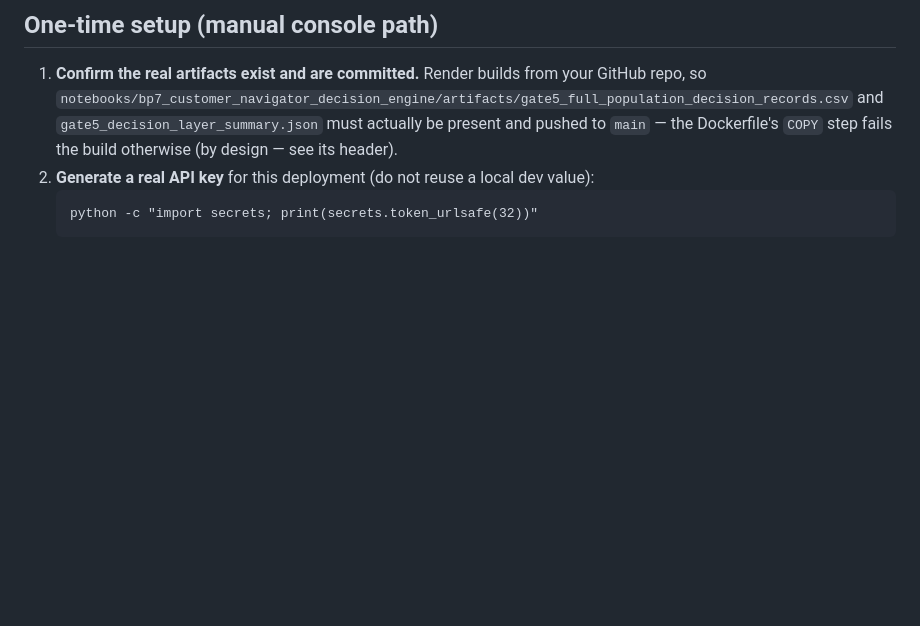
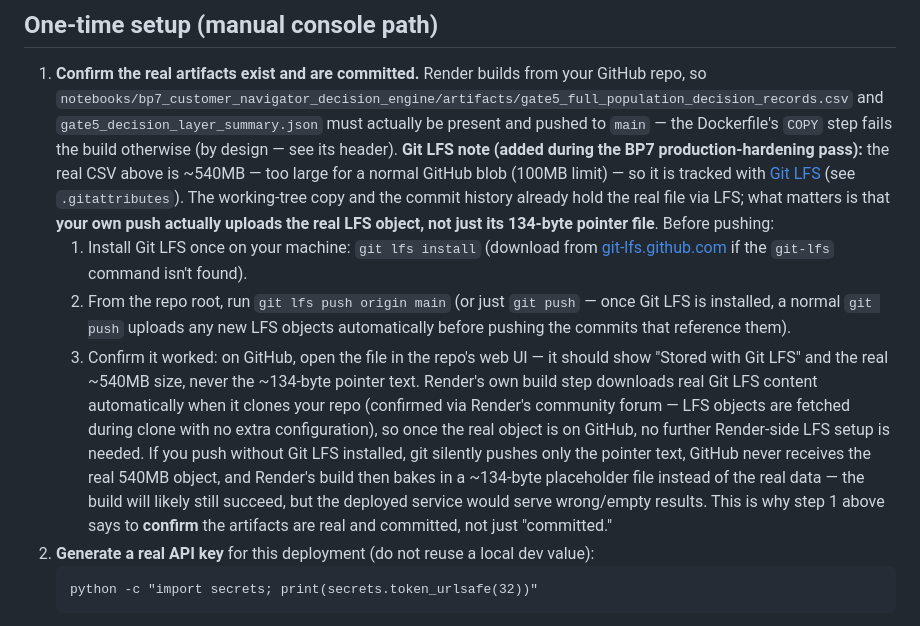
Before and after one commit to rnanda19/Customer360_Navigator_Enterprise_Suite, a Markdown page: RENDER_DEPLOYMENT.md, the part around the change. Drawn GitHub-style; blank space fills up the shorter version.

Commit message:
BP7 deployment docs: add a Git LFS push-verification note (Phase I)
Gate 1's real Gate 5 artifact is now tracked via Git LFS rather than being
an untracked file outside the repo. RENDER_DEPLOYMENT.md's step 1 already
said to "confirm the real artifacts exist and are committed" - it did not
warn that a push from a machine without Git LFS installed silently uploads
only the 134-byte pointer text, leaving GitHub without the real ~540MB
object even though the commit itself looks fine locally. Added concrete
steps (install Git LFS, git lfs push / plain git push, verify on GitHub's
web UI) and confirmed via Render's own community forum that Render's build
step fetches real LFS content automatically on clone, so no Render-side
LFS configuration is needed once the real object actually reaches GitHub.

Co-Authored-By: Claude Sonnet 5 <noreply@anthropic.com>
Claude-Session: https://claude.ai/code/session_01HN92fKecRfxqj1JWZntDqY

````diff
--- a/RENDER_DEPLOYMENT.md
+++ b/RENDER_DEPLOYMENT.md
@@ -61,6 +61,26 @@ the fully manual path below configures the identical service by hand.
    so `notebooks/bp7_customer_navigator_decision_engine/artifacts/gate5_full_population_decision_records.csv`
    and `gate5_decision_layer_summary.json` must actually be present and pushed to `main` — the
    Dockerfile's `COPY` step fails the build otherwise (by design — see its header).
+   **Git LFS note (added during the BP7 production-hardening pass):** the real CSV above is
+   ~540MB — too large for a normal GitHub blob (100MB limit) — so it is tracked with
+   [Git LFS](https://git-lfs.github.com/) (see `.gitattributes`). The working-tree copy and the
+   commit history already hold the real file via LFS; what matters is that **your own push
+   actually uploads the real LFS object, not just its 134-byte pointer file**. Before pushing:
+   1. Install Git LFS once on your machine: `git lfs install` (download from
+      [git-lfs.github.com](https://git-lfs.github.com/) if the `git-lfs` command isn't found).
+   2. From the repo root, run `git lfs push origin main` (or just `git push` — once Git LFS is
+      installed, a normal `git push` uploads any new LFS objects automatically before pushing the
+      commits that reference them).
+   3. Confirm it worked: on GitHub, open the file in the repo's web UI — it should show
+      "Stored with Git LFS" and the real ~540MB size, never the ~134-byte pointer text.
+   Render's own build step downloads real Git LFS content automatically when it clones your repo
+   (confirmed via Render's community forum — LFS objects are fetched during clone with no
+   extra configuration), so once the real object is on GitHub, no further Render-side LFS setup
+   is needed. If you push without Git LFS installed, git silently pushes only the pointer text,
+   GitHub never receives the real 540MB object, and Render's build then bakes in a ~134-byte
+   placeholder file instead of the real data — the build will likely still succeed, but the
+   deployed service would serve wrong/empty results. This is why step 1 above says to **confirm**
+   the artifacts are real and committed, not just "committed."
 2. **Generate a real API key** for this deployment (do not reuse a local dev value):
    ```
    python -c "import secrets; print(secrets.token_urlsafe(32))"
````
